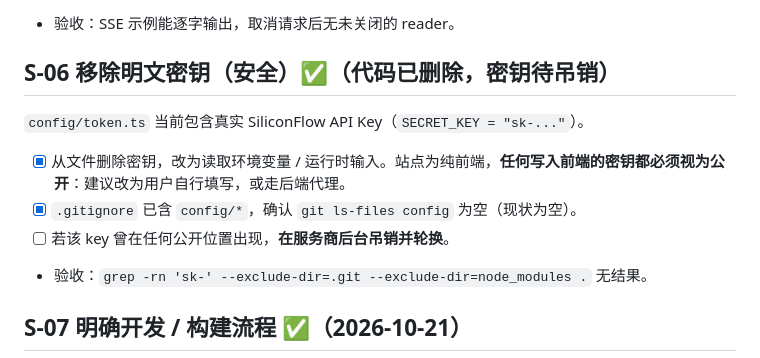
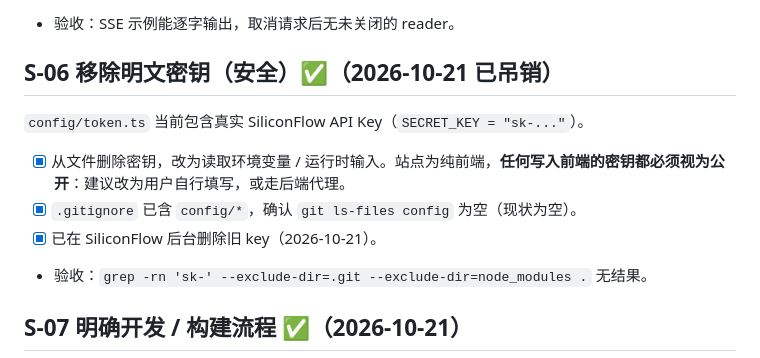
Before and after one commit to funxdata/webdx, a Markdown page: todo/03-demo-site.md, the part around the change. Drawn GitHub-style.

```diff
--- a/todo/03-demo-site.md
+++ b/todo/03-demo-site.md
@@ -60,7 +60,7 @@
       引用链中，确认它是被路由使用的页面还是死代码；死代码则删除。
 - 验收：SSE 示例能逐字输出，取消请求后无未关闭的 reader。
 
-## S-06 移除明文密钥（安全）✅（代码已删除，密钥待吊销）
+## S-06 移除明文密钥（安全）✅（2026-10-21 已吊销）
 
 `config/token.ts` 当前包含真实 SiliconFlow API Key（`SECRET_KEY = "sk-..."`）。
 
@@ -68,7 +68,7 @@
       运行时输入。站点为纯前端，**任何写入前端的密钥都必须视为公开**：建议改为用户自行填写，或走后端代理。
 - [x] `.gitignore` 已含 `config/*`，确认 `git ls-files config`
       为空（现状为空）。
-- [ ] 若该 key 曾在任何公开位置出现，**在服务商后台吊销并轮换**。
+- [x] 已在 SiliconFlow 后台删除旧 key（2026-10-21）。
 - 验收：`grep -rn 'sk-' --exclude-dir=.git --exclude-dir=node_modules .`
   无结果。
 
```
Also changed, not shown: todo/README.md (+1 -2 lines), todo/decisions.md (+9 -9 lines).
